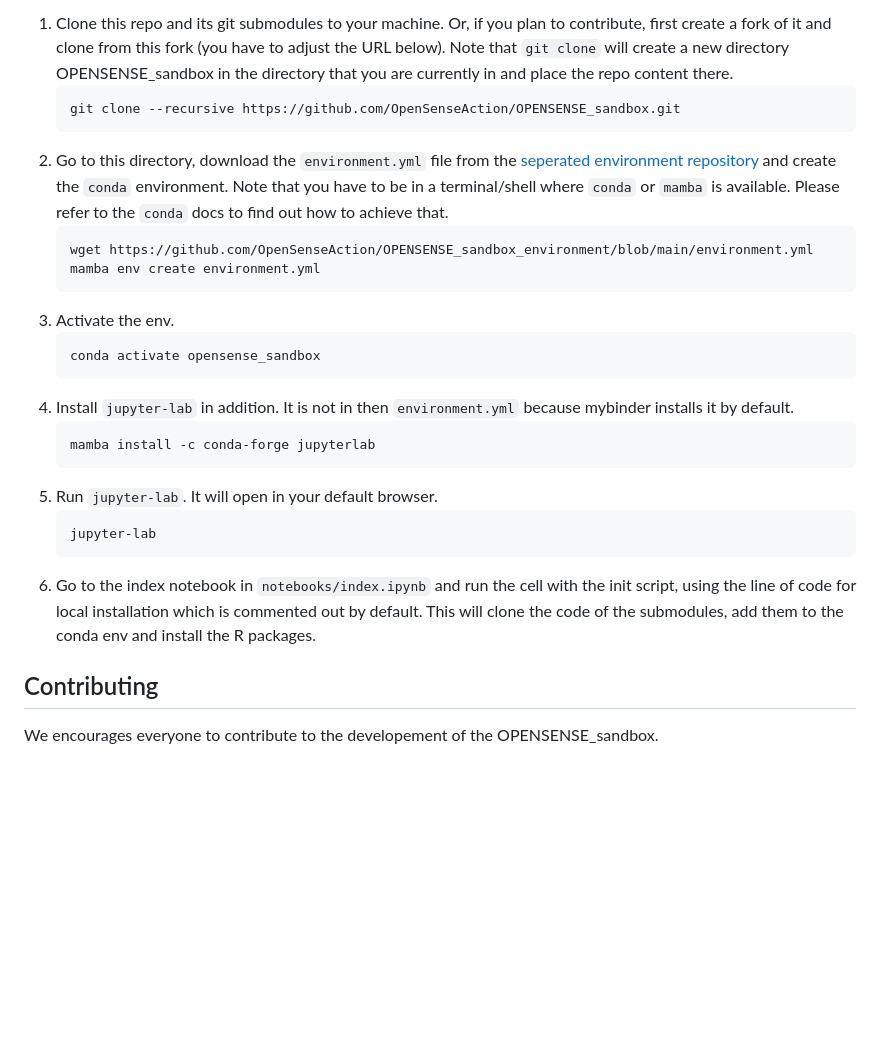
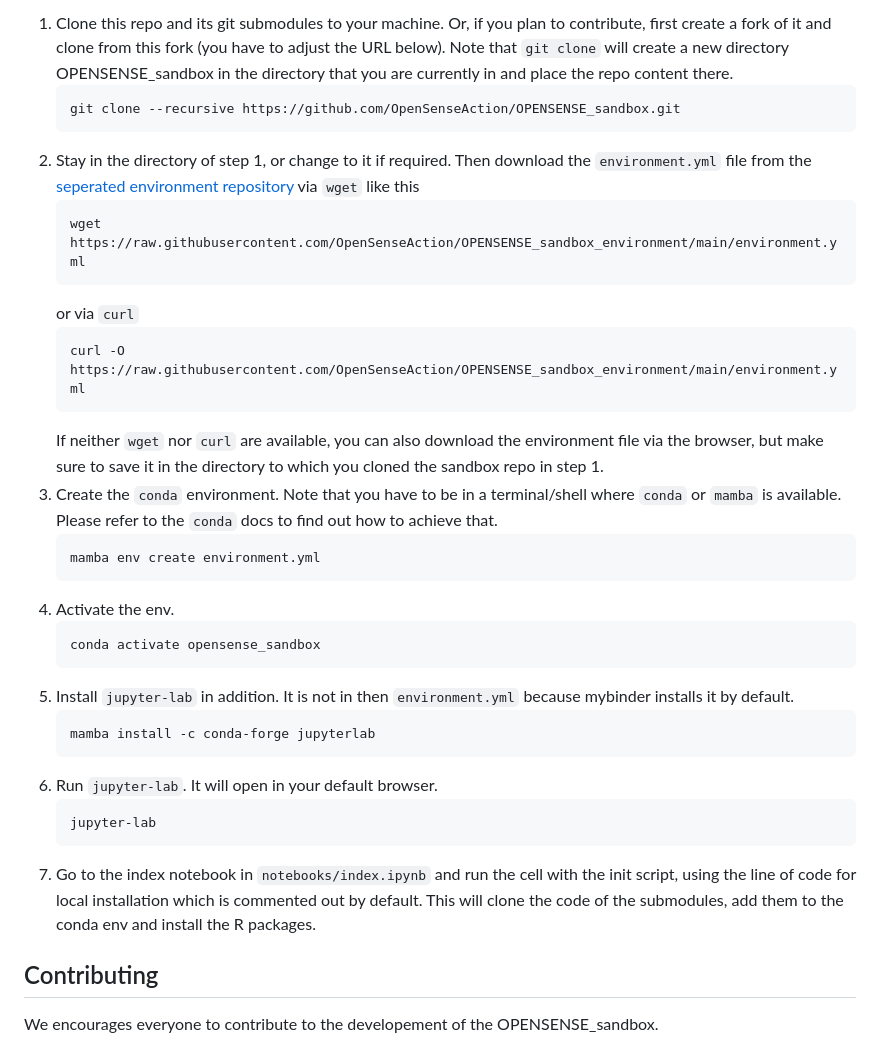
Before and after one commit to OpenSenseAction/OPENSENSE_sandbox, a Markdown page: README.md, the part around the change. Rendered like a GitHub page; blank space fills up the shorter version.

Commit message:
Update README.md with correct wget and curl command

````diff
--- a/README.md
+++ b/README.md
@@ -22,24 +22,32 @@ With `conda` or `mamba` set up, follow these steps:
    ```
    git clone --recursive https://github.com/OpenSenseAction/OPENSENSE_sandbox.git
    ```
-2. Go to this directory, download the `environment.yml` file from the [seperated environment repository](https://github.com/OpenSenseAction/OPENSENSE_sandbox_environment) and create the `conda` environment. Note that you have to be in a terminal/shell where `conda` or `mamba` is available. Please refer to the `conda` docs to find out how to achieve that.
+2. Stay in the directory of step 1, or change to it if required. Then download the `environment.yml` file from the [seperated environment repository](https://github.com/OpenSenseAction/OPENSENSE_sandbox_environment) via `wget` like this
+    ```
+   wget https://raw.githubusercontent.com/OpenSenseAction/OPENSENSE_sandbox_environment/main/environment.yml
+    ```
+    or via `curl`
    ```
-   wget https://github.com/OpenSenseAction/OPENSENSE_sandbox_environment/blob/main/environment.yml
+   curl -O https://raw.githubusercontent.com/OpenSenseAction/OPENSENSE_sandbox_environment/main/environment.yml
+   ```
+   If neither `wget` nor `curl` are available, you can also download the environment file via the browser, but make sure to save it in the directory to which you cloned the sandbox repo in step 1.
+3. Create the `conda` environment. Note that you have to be in a terminal/shell where `conda` or `mamba` is available. Please refer to the `conda` docs to find out how to achieve that.
+   ```
    mamba env create environment.yml
    ```
-3. Activate the env.
+4. Activate the env.
    ```
    conda activate opensense_sandbox
    ```
-4. Install `jupyter-lab` in addition. It is not in then `environment.yml` because mybinder installs it by default.
+5. Install `jupyter-lab` in addition. It is not in then `environment.yml` because mybinder installs it by default.
    ```
    mamba install -c conda-forge jupyterlab
    ```
-5. Run `jupyter-lab`. It will open in your default browser.
+6. Run `jupyter-lab`. It will open in your default browser.
    ```
    jupyter-lab
    ```
-6. Go to the index notebook in `notebooks/index.ipynb` and run the cell with the init script, using the line of code for local installation which is commented out by default. This will clone the code of the submodules, add them to the conda env and install the R packages.
+7. Go to the index notebook in `notebooks/index.ipynb` and run the cell with the init script, using the line of code for local installation which is commented out by default. This will clone the code of the submodules, add them to the conda env and install the R packages.
 
 ## Contributing
 
````
